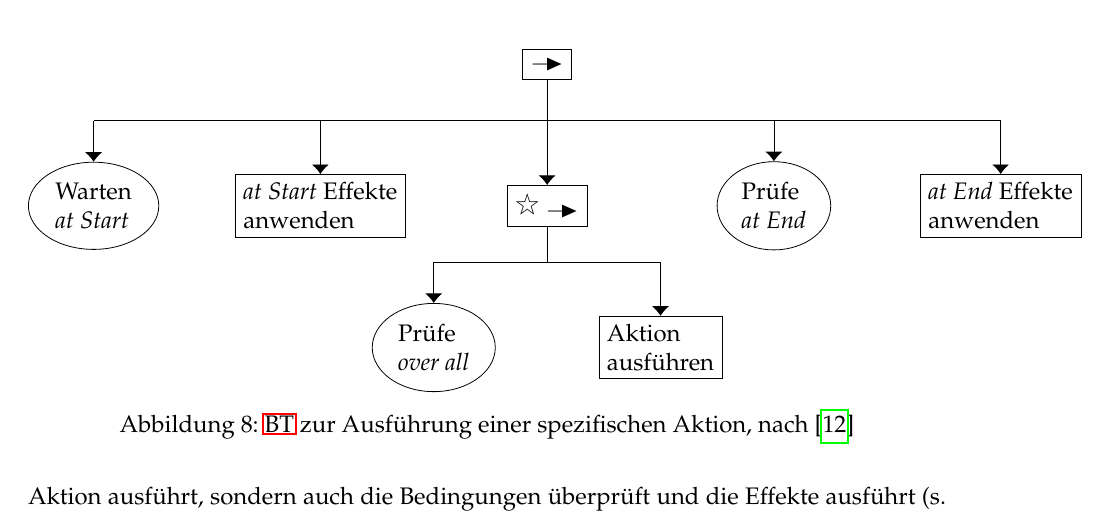
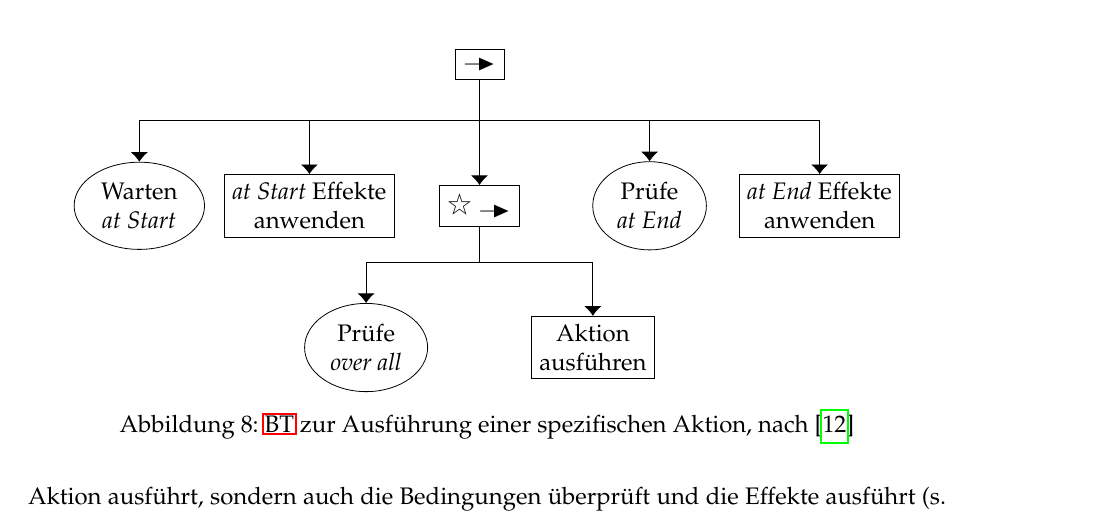
Before and after one commit to Sejadis/bachelor, a LaTeX document (main.tex, which reads texs/004-grundlagen.tex): part of page 26 of 47, cut so that both start at the same text. Compiled offline with pdfLaTeX.

Commit message:
fix bt graphic

```diff
--- a/texs/004-grundlagen.tex
+++ b/texs/004-grundlagen.tex
@@ -676,22 +676,22 @@ In der Praxis ist jedes Blatt ein eigenständiger \ac{BT}, der nicht nur die sel
     \begin{tikzpicture}
         \node (A) at (0,0) [draw] {$\rightarrowRHD$};
         \draw (A) -- (0,-1);
-        \draw (-8,-1) -- (8,-1);
-        \node (B) at (-8,-2.5) [ellipse,draw,align=left] {Warten\\\emph{at Start}};
-        \draw [-{Latex[width=3mm]}](-8,-1) -- (B);
-        \node (C) at (-4,-2.5) [draw,align=left] {\emph{at Start} Effekte\\anwenden};
-        \draw [-{Latex[width=3mm]}](-4,-1) -- (C);
-        \node (D) at (4,-2.5) [ellipse,draw,align=left] {Prüfe\\\emph{at End}};
-        \draw [-{Latex[width=3mm]}](4,-1) -- (D);
-        \node (E) at (8,-2.5) [draw,align=left] {\emph{at End} Effekte\\anwenden};
-        \draw [-{Latex[width=3mm]}](8,-1) -- (E);
+        \draw (-6,-1) -- (6,-1);
+        \node (B) at (-6,-2.5) [ellipse,draw,align=center] {Warten\\\emph{at Start}};
+        \draw [-{Latex[width=3mm]}](-6,-1) -- (B);
+        \node (C) at (-3,-2.5) [draw,align=center] {\emph{at Start} Effekte\\anwenden};
+        \draw [-{Latex[width=3mm]}](-3,-1) -- (C);
+        \node (D) at (3,-2.5) [ellipse,draw,align=center] {Prüfe\\\emph{at End}};
+        \draw [-{Latex[width=3mm]}](3,-1) -- (D);
+        \node (E) at (6,-2.5) [draw,align=center] {\emph{at End} Effekte\\anwenden};
+        \draw [-{Latex[width=3mm]}](6,-1) -- (E);
         \node (J) at (0,-2.5) [draw] {$\text{\FiveStarOpen} \rightarrowRHD$};
         \draw [-{Latex[width=3mm]}](0,-1) -- (J);
         \draw (-2,-3.5) -- (2,-3.5);
         \draw (J) -- (0,-3.5);
-        \node (F) at (-2,-5) [ellipse,draw,align=left] {Prüfe\\\emph{over all}};
+        \node (F) at (-2,-5) [ellipse,draw,align=center] {Prüfe\\\emph{over all}};
         \draw [-{Latex[width=3mm]}](-2,-3.5) -- (F);
-        \node (G) at (2,-5) [draw,align=left] {Aktion\\ausführen};
+        \node (G) at (2,-5) [draw,align=center] {Aktion\\ausführen};
         \draw [-{Latex[width=3mm]}](2,-3.5) -- (G);
     \end{tikzpicture}
     \caption{\acs{BT} zur Ausführung einer spezifischen Aktion, nach~\cite{plansys}}
```
